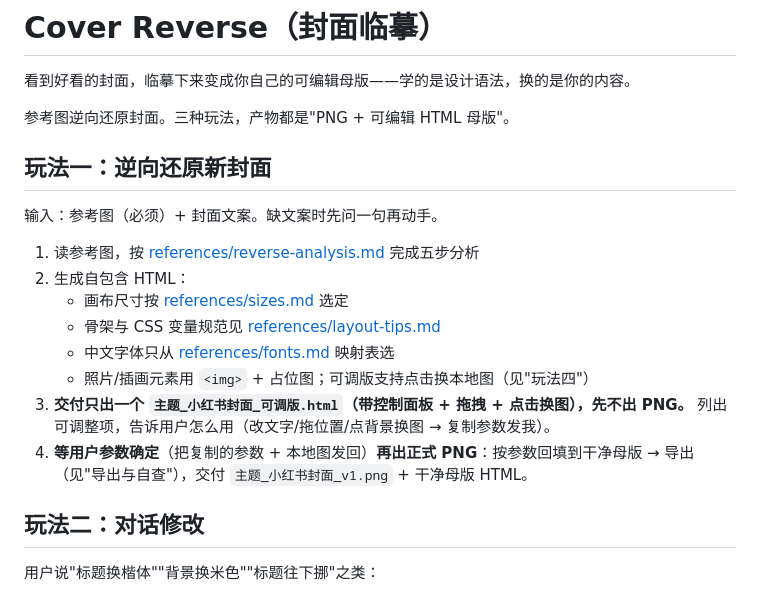
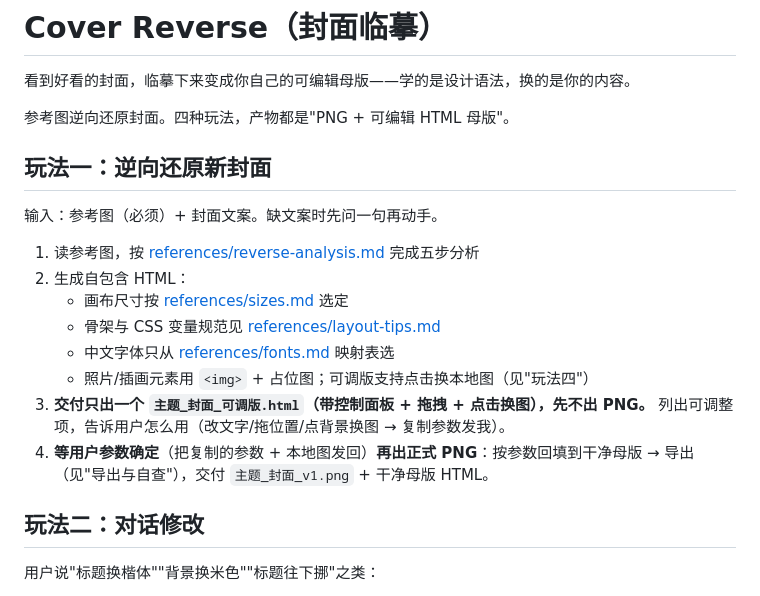
Before and after one commit to jeszhou/cover-reverse, a Markdown page: SKILL.md, the part around the change. Drawn GitHub-style.

Commit message:
fix: correct play-mode count and de-hardcode filename template
Co-Authored-By: Claude Fable 5 <noreply@anthropic.com>
Claude-Session: https://claude.ai/code/session_01RQVAhq9JSC6PjyGXjhrjTG

```diff
--- a/SKILL.md
+++ b/SKILL.md
@@ -7,7 +7,7 @@ description: Reverse-engineer a reference cover image into an editable, self-con
 
 看到好看的封面，临摹下来变成你自己的可编辑母版——学的是设计语法，换的是你的内容。
 
-参考图逆向还原封面。三种玩法，产物都是"PNG + 可编辑 HTML 母版"。
+参考图逆向还原封面。四种玩法，产物都是"PNG + 可编辑 HTML 母版"。
 
 ## 玩法一：逆向还原新封面
 
@@ -19,8 +19,8 @@ description: Reverse-engineer a reference cover image into an editable, self-con
    - 骨架与 CSS 变量规范见 [references/layout-tips.md](references/layout-tips.md)
    - 中文字体只从 [references/fonts.md](references/fonts.md) 映射表选
    - 照片/插画元素用 `<img>` + 占位图；可调版支持点击换本地图（见"玩法四"）
-3. **交付只出一个 `主题_小红书封面_可调版.html`（带控制面板 + 拖拽 + 点击换图），先不出 PNG。** 列出可调整项，告诉用户怎么用（改文字/拖位置/点背景换图 → 复制参数发我）。
-4. **等用户参数确定**（把复制的参数 + 本地图发回）**再出正式 PNG**：按参数回填到干净母版 → 导出（见"导出与自查"），交付 `主题_小红书封面_v1.png` + 干净母版 HTML。
+3. **交付只出一个 `主题_封面_可调版.html`（带控制面板 + 拖拽 + 点击换图），先不出 PNG。** 列出可调整项，告诉用户怎么用（改文字/拖位置/点背景换图 → 复制参数发我）。
+4. **等用户参数确定**（把复制的参数 + 本地图发回）**再出正式 PNG**：按参数回填到干净母版 → 导出（见"导出与自查"），交付 `主题_封面_v1.png` + 干净母版 HTML。
 
 ## 玩法二：对话修改
 
```
